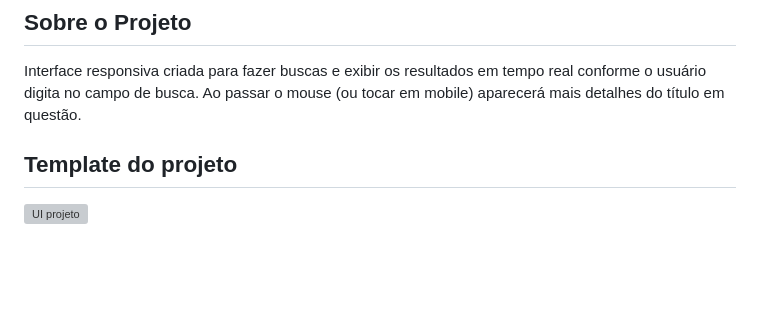
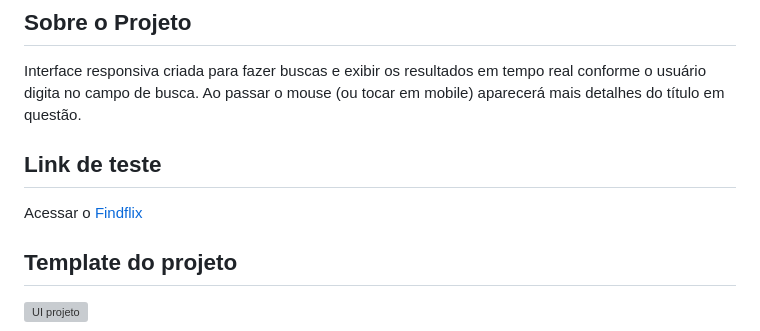
Before and after one commit to brunoliimas/findflix, a Markdown page: README.md, the part around the change. GitHub-like rendering; blank space fills up the shorter version; grey boxes are pictures that could not be loaded.

Commit message:
docs: update README

```diff
--- a/README.md
+++ b/README.md
@@ -6,6 +6,10 @@ Aplicação de busca instantânea de filmes e séries usando a API do OMDB.
 
 Interface responsiva criada para fazer buscas e exibir os resultados em tempo real conforme o usuário digita no campo de busca.
 Ao passar o mouse (ou tocar em mobile) aparecerá mais detalhes do título em questão.
+
+## Link de teste
+
+Acessar o [Findflix](https://brunoliimas.github.io/findflix/)
 
 ## Template do projeto
 
```
